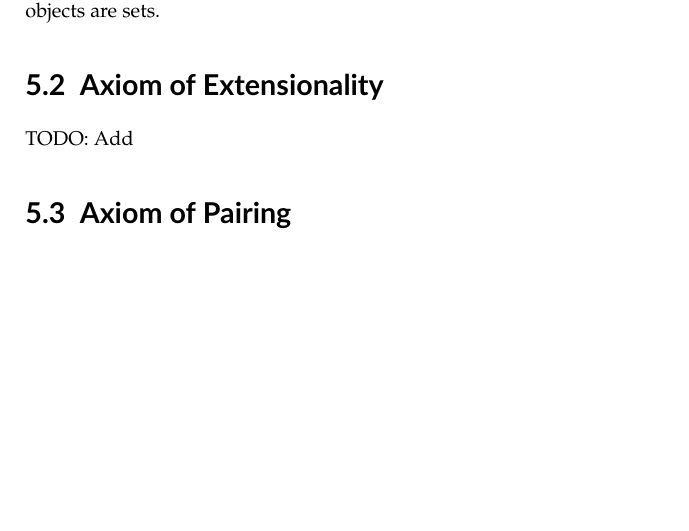
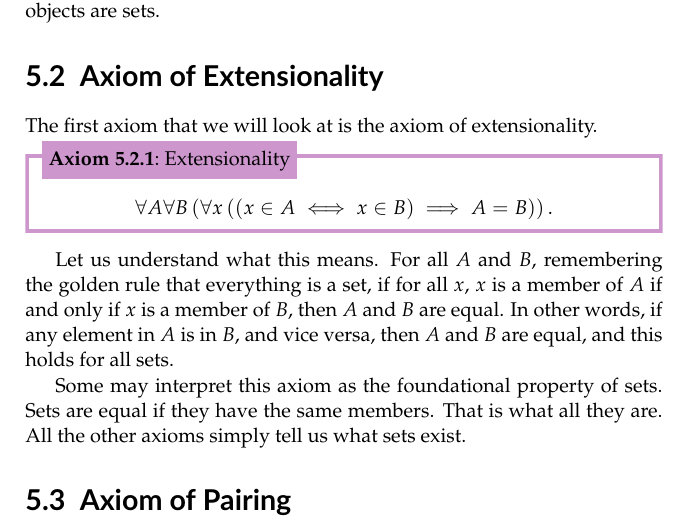
Before and after one commit to PhotonicGluon/NZQRC-Book, a LaTeX book (book/book.tex, which reads book/part-0/zf-axioms.tex): part of page 3 of 4, cut so that both start at the same text, the shorter picture padded with empty space. Compiled offline with pdfLaTeX.

Commit message:
Add section 5.2 (axiom of extensionality)

```diff
--- a/book/part-0/zf-axioms.tex
+++ b/book/part-0/zf-axioms.tex
@@ -30,7 +30,17 @@ There is a controversial ninth axiom, called the \textbf{Axiom of Choice}. Essen
 An important thing to note when we are working in \ZF is that \textbf{everything is a set}. The foundational object that we are discussing is the set, and we are defining everything in terms of sets. We are simply specifying that the properties of these objects (sets) are. Thus awkward notation like $a \in b$ or $1 \cup 2$ is readily explained way when we remember that all objects are sets.
 
 \section{Axiom of Extensionality}
-TODO: Add
+The first axiom that we will look at is the axiom of extensionality.
+
+\begin{axiom}[Extensionality]\index{axiom!of extensionality}\index{Zermelo-Frankel Set Theory!extensionality}
+    \[
+        \forall A \forall B \left(\forall x \left((x \in A \iff x \in B) \implies A = B\right)\right).
+    \]
+\end{axiom}
+
+Let us understand what this means. For all $A$ and $B$, remembering the golden rule that everything is a set, if for all $x$, $x$ is a member of $A$ if and only if $x$ is a member of $B$, then $A$ and $B$ are equal. In other words, if any element in $A$ is in $B$, and vice versa, then $A$ and $B$ are equal, and this holds for all sets.
+
+Some may interpret this axiom as the foundational property of sets. Sets are equal if they have the same members. That is what all they are. All the other axioms simply tell us what sets exist.
 
 \section{Axiom of Pairing}
 TODO: Add
```
